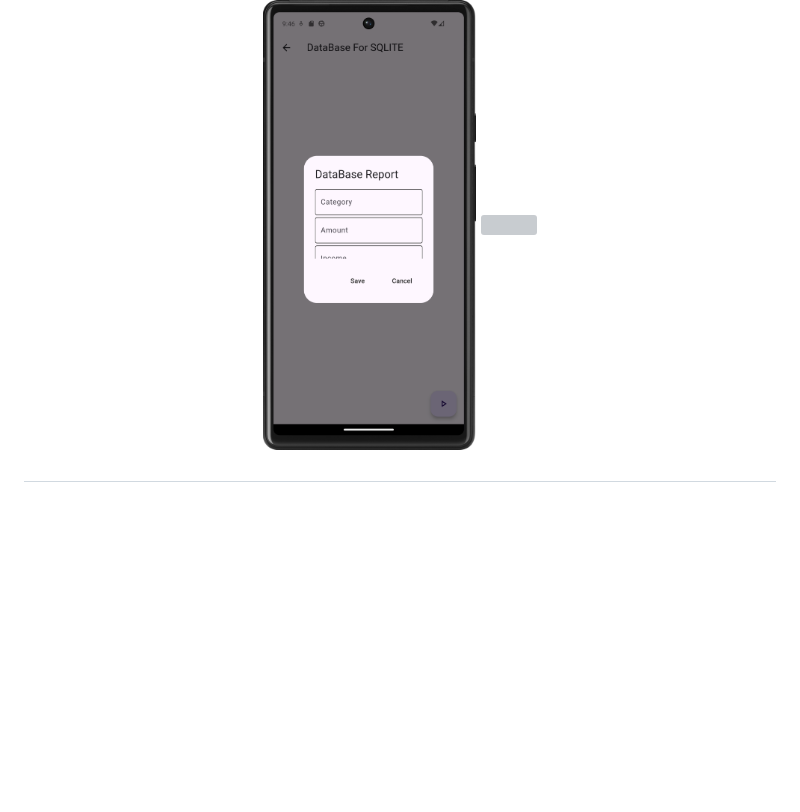
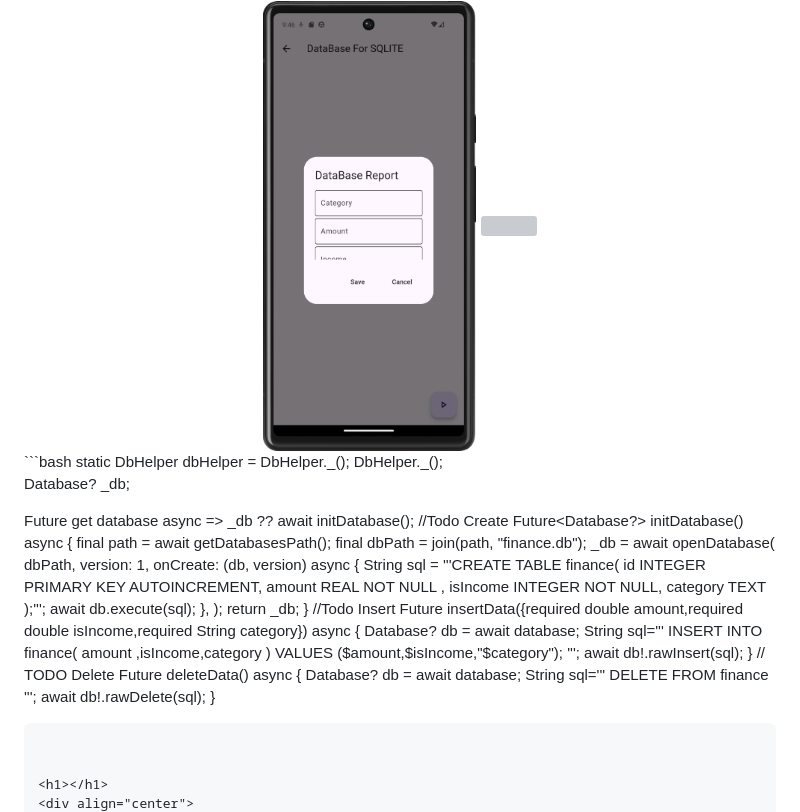
Before and after one commit to Prafulpatnecha/advance_flutter_ch2, a Markdown page: README.md, the part around the change. Rendered like a GitHub page; blank space fills up the shorter version; grey boxes are pictures that could not be loaded.

````diff
--- a/README.md
+++ b/README.md
@@ -178,6 +178,53 @@ DELETE FROM employees WHERE age < 20;
 <img src="https://github.com/user-attachments/assets/844f418a-4d48-495d-ac85-79996c5a6d83">
 
 </div>
+```bash
+static DbHelper dbHelper = DbHelper._();
+  DbHelper._();
+
+  Database? _db;
+
+  Future get database async => _db ?? await initDatabase();
+  //Todo Create
+  Future<Database?> initDatabase() async {
+    final path = await getDatabasesPath();
+    final dbPath = join(path, "finance.db");
+    _db = await openDatabase(
+      dbPath,
+      version: 1,
+      onCreate: (db, version) async {
+        String sql = '''CREATE TABLE finance(
+        id INTEGER PRIMARY KEY AUTOINCREMENT,
+        amount REAL NOT NULL ,
+        isIncome INTEGER NOT NULL,
+        category TEXT
+        );''';
+        await db.execute(sql);
+      },
+    );
+    return _db;
+  }
+  //Todo Insert
+  Future<void> insertData({required double amount,required double isIncome,required String category})
+  async {
+    Database? db = await database;
+    String sql='''
+    INSERT INTO finance(
+    amount ,isIncome,category
+    ) VALUES ($amount,$isIncome,"$category");
+    ''';
+    await db!.rawInsert(sql);
+  }
+  // TODO Delete
+  Future<void> deleteData()
+  async {
+    Database? db = await database;
+    String sql='''
+    DELETE FROM finance
+    ''';
+    await db!.rawDelete(sql);
+  }
+  ```
 
 
 <h1></h1>
````
